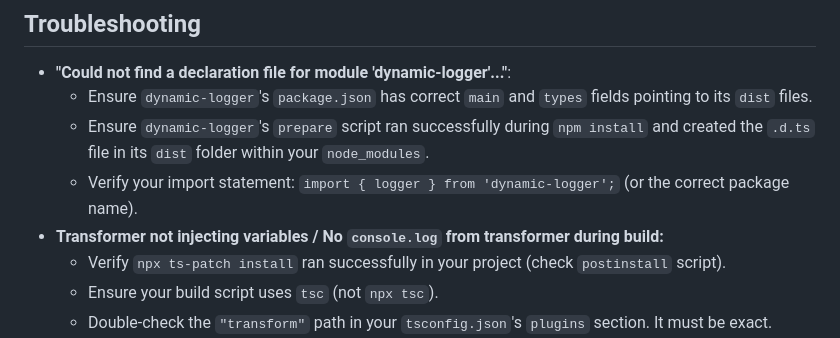
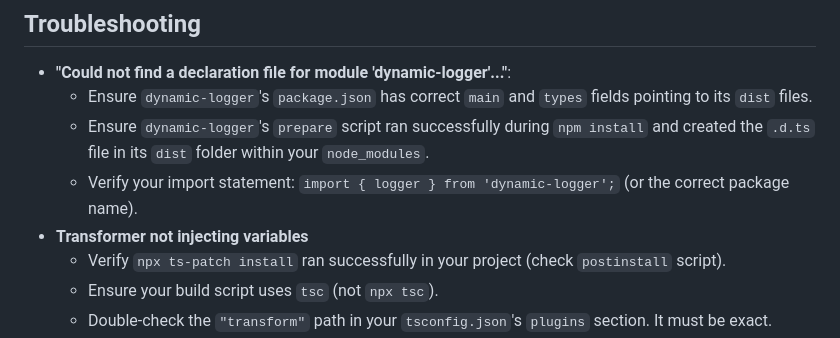
Before and after one commit to syntax-error7/DynamicLogger-with-Typescript-Transformer, a Markdown page: README.md, the part around the change. Drawn GitHub-style.

Commit message:
Update README.md: minor changes

```diff
--- a/README.md
+++ b/README.md
@@ -193,7 +193,7 @@ Follow these steps to integrate `dynamic-logger` into your TypeScript applicatio
     *   Ensure `dynamic-logger`'s `package.json` has correct `main` and `types` fields pointing to its `dist` files.
     *   Ensure `dynamic-logger`'s `prepare` script ran successfully during `npm install` and created the `.d.ts` file in its `dist` folder within your `node_modules`.
     *   Verify your import statement: `import { logger } from 'dynamic-logger';` (or the correct package name).
-*   **Transformer not injecting variables / No `console.log` from transformer during build:**
+*   **Transformer not injecting variables**
     *   Verify `npx ts-patch install` ran successfully in your project (check `postinstall` script).
     *   Ensure your build script uses `tsc` (not `npx tsc`).
     *   Double-check the `"transform"` path in your `tsconfig.json`'s `plugins` section. It must be exact.
```
